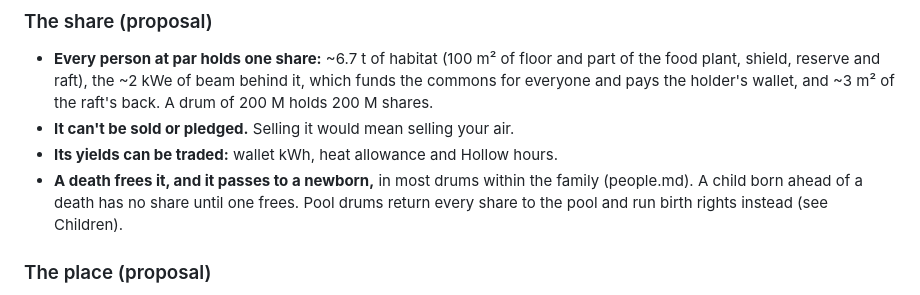
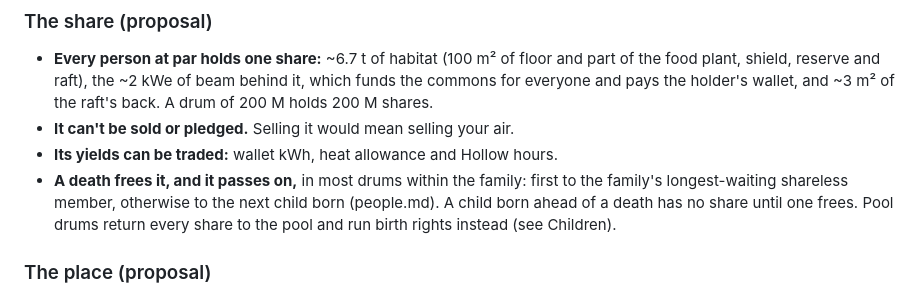
Before and after one commit to jeff87654/Kerr-swarm, a Markdown page: docs/economy.md, the part around the change. Drawn GitHub-style.

```diff
--- a/docs/economy.md
+++ b/docs/economy.md
@@ -88,7 +88,7 @@ Paying for someone's time moves claims; it doesn't use energy. A claim paid to a
 - **Every person at par holds one share:** ~6.7 t of habitat (100 m² of floor and part of the food plant, shield, reserve and raft), the ~2 kWe of beam behind it, which funds the commons for everyone and pays the holder's wallet, and ~3 m² of the raft's back. A drum of 200 M holds 200 M shares.
 - **It can't be sold or pledged.** Selling it would mean selling your air.
 - **Its yields can be traded:** wallet kWh, heat allowance and Hollow hours.
-- **A death frees it, and it passes to a newborn,** in most drums within the family (people.md). A child born ahead of a death has no share until one frees. Pool drums return every share to the pool and run birth rights instead (see Children).
+- **A death frees it, and it passes on,** in most drums within the family: first to the family's longest-waiting shareless member, otherwise to the next child born (people.md). A child born ahead of a death has no share until one frees. Pool drums return every share to the pool and run birth rights instead (see Children).
 
 ### The place (proposal)
 - **A place is household land, like a farm:** ~47 m² of home, about 1⅓ people's share, so a nation drum of 200 M is divided into ~150 M places. The rest of the floor (workplaces, schools, halls, streets, parks and the Keel) belongs to the commons.
```
Also changed, not shown: README.md (+1 -1 lines), docs/glossary.md (+1 -1 lines).
